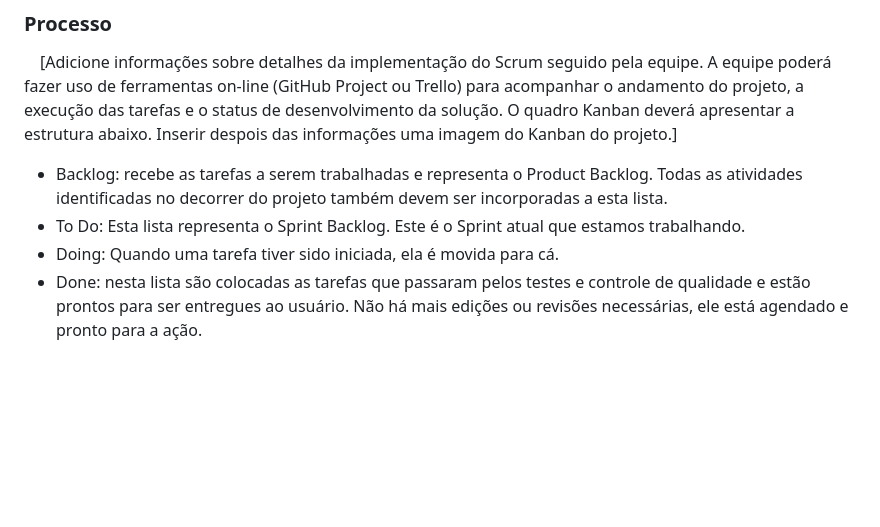
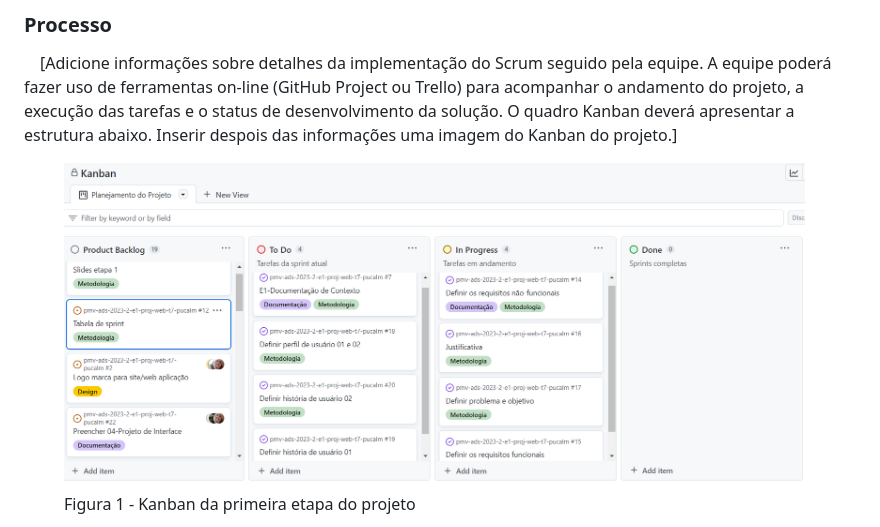
Before and after one commit to ICEI-PUC-Minas-PMV-ADS/pmv-ads-2023-2-e1-proj-web-t7-pucalm, a Markdown page: documentos/03-Metodologia.md, the part around one of its changes. Drawn GitHub-style; blank space fills up the shorter version.

```diff
--- a/documentos/03-Metodologia.md
+++ b/documentos/03-Metodologia.md
@@ -23,8 +23,8 @@
 &emsp;[Adicione informações sobre detalhes da implementação do Scrum seguido pela equipe. A equipe poderá fazer uso de ferramentas on-line (GitHub Project ou Trello) para acompanhar o andamento do projeto, a execução das tarefas e o status de desenvolvimento da solução. O quadro Kanban deverá apresentar a estrutura abaixo. Inserir despois das informações uma imagem do Kanban do projeto.]
 
 
-- Backlog: recebe as tarefas a serem trabalhadas e representa o Product Backlog. Todas as atividades identificadas no decorrer do projeto também devem ser incorporadas a esta lista.
-- To Do: Esta lista representa o Sprint Backlog. Este é o Sprint atual que estamos trabalhando.
-- Doing: Quando uma tarefa tiver sido iniciada, ela é movida para cá.
-- Done: nesta lista são colocadas as tarefas que passaram pelos testes e controle de qualidade e estão prontos para ser entregues ao usuário. Não há mais edições ou revisões necessárias, ele está agendado e pronto para a ação.
+<figure>
+  <img src="https://github.com/ICEI-PUC-Minas-PMV-ADS/pmv-ads-2023-2-e1-proj-web-t7-pucalm/blob/cfef6b87c4588ca04d02a1a1448d1986e59c6cfd/documentos/img/Kanban/Kanban%20etapa%201.png"
+   <figcaption>Figura 1 - Kanban da primeira etapa do projeto</figcaption>
+</figure>
 
```
Also changed, not shown: other parts of documentos/03-Metodologia.md (+4 -0 lines).
